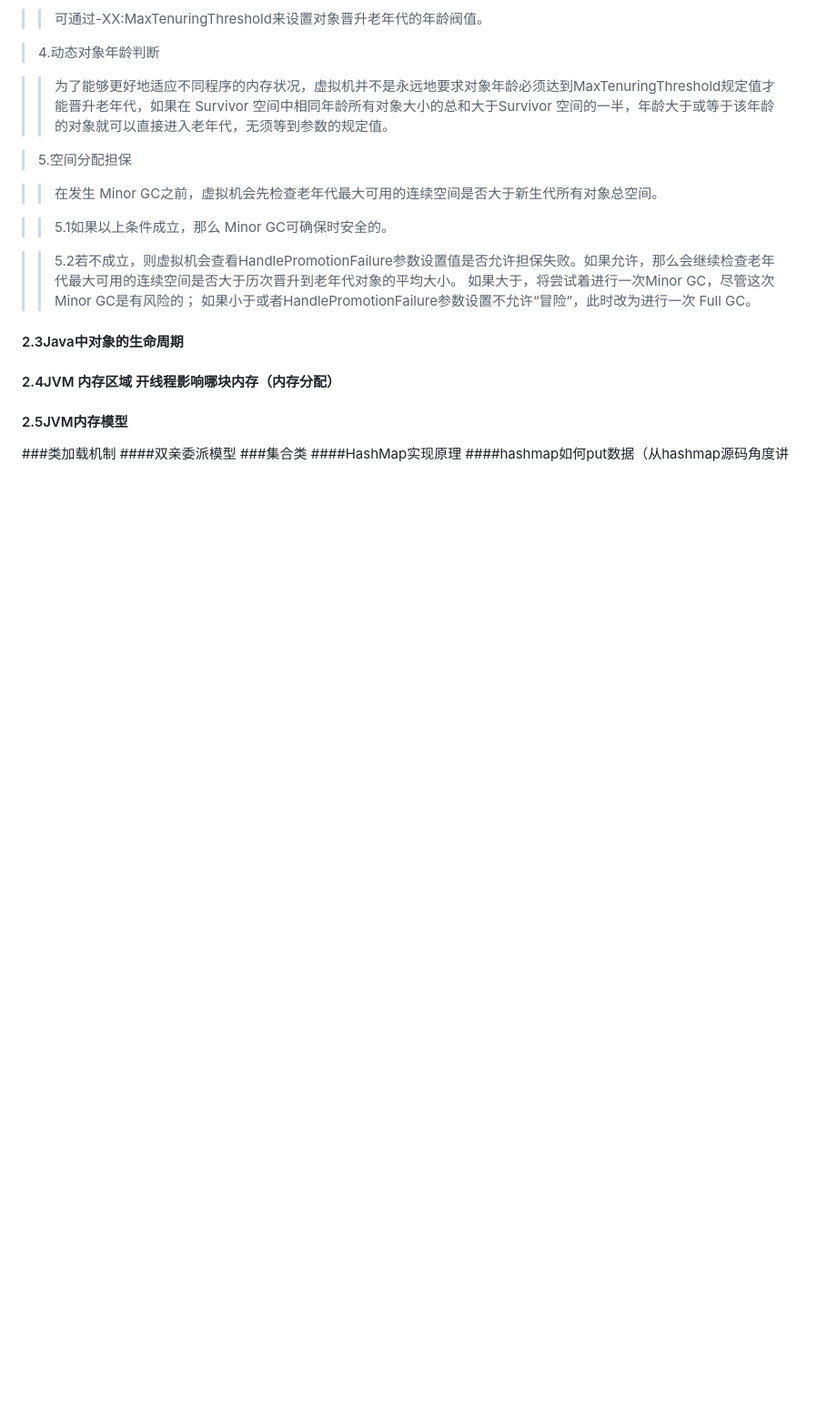
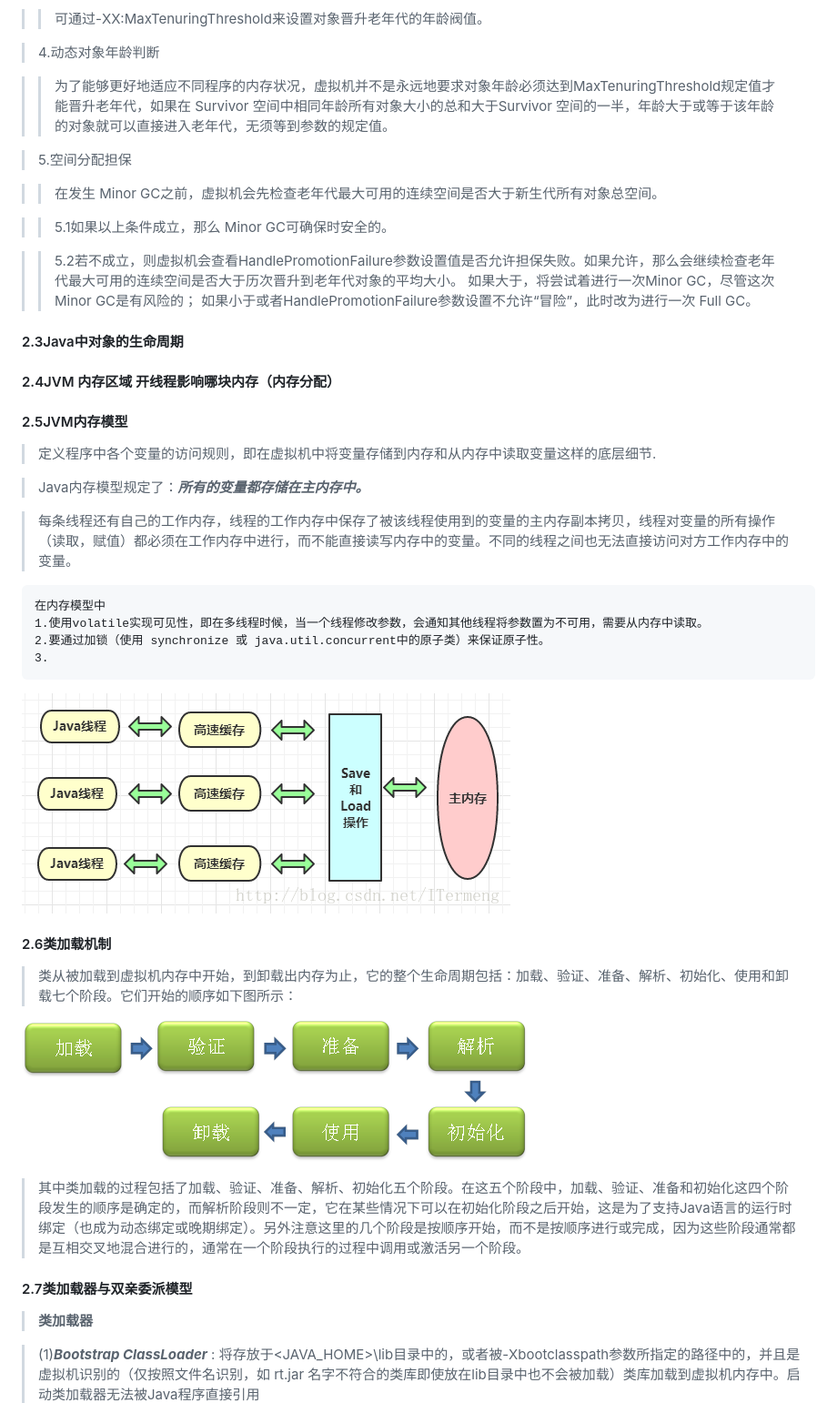
Before and after one commit to Jiepeixuan/Share, a Markdown page: 复习资料.md, the part around one of its changes. Shown at 91% size. GitHub-like rendering; pictures changed too: img/JVM_classLoader.png (added), img/java_memory_model.png (added); blank space fills up the shorter version.

Commit message:
复习资料

```diff
--- a/复习资料.md
+++ b/复习资料.md
@@ -407,5 +407,31 @@
 #### 2.3Java中对象的生命周期
 #### 2.4JVM 内存区域 开线程影响哪块内存（内存分配）
 #### 2.5JVM内存模型
-###类加载机制
-####双亲委派模型
+
+>定义程序中各个变量的访问规则，即在虚拟机中将变量存储到内存和从内存中读取变量这样的底层细节.
+
+>Java内存模型规定了：***所有的变量都存储在主内存中。***
+
+>每条线程还有自己的工作内存，线程的工作内存中保存了被该线程使用到的变量的主内存副本拷贝，线程对变量的所有操作（读取，赋值）都必须在工作内存中进行，而不能直接读写内存中的变量。不同的线程之间也无法直接访问对方工作内存中的变量。
+
+	在内存模型中
+	1.使用volatile实现可见性，即在多线程时候，当一个线程修改参数，会通知其他线程将参数置为不可用，需要从内存中读取。
+	2.要通过加锁（使用 synchronize 或 java.util.concurrent中的原子类）来保证原子性。
+	3.
+
+![Java 内存模型](/img/java_memory_model.png)
+
+#### 2.6类加载机制
+
+>类从被加载到虚拟机内存中开始，到卸载出内存为止，它的整个生命周期包括：加载、验证、准备、解析、初始化、使用和卸载七个阶段。它们开始的顺序如下图所示：
+
+![JVM class loader](/img/JVM_classLoader.png)
+
+>其中类加载的过程包括了加载、验证、准备、解析、初始化五个阶段。在这五个阶段中，加载、验证、准备和初始化这四个阶段发生的顺序是确定的，而解析阶段则不一定，它在某些情况下可以在初始化阶段之后开始，这是为了支持Java语言的运行时绑定（也成为动态绑定或晚期绑定）。另外注意这里的几个阶段是按顺序开始，而不是按顺序进行或完成，因为这些阶段通常都是互相交叉地混合进行的，通常在一个阶段执行的过程中调用或激活另一个阶段。
+
+#### 2.7类加载器与双亲委派模型
+
+>**类加载器**
+
+>(1)***Bootstrap ClassLoader*** : 将存放于<JAVA_HOME>\lib目录中的，或者被-Xbootclasspath参数所指定的路径中的，并且是虚拟机识别的（仅按照文件名识别，如 rt.jar 名字不符合的类库即使放在lib目录中也不会被加载）类库加载到虚拟机内存中。启动类加载器无法被Java程序直接引用
+
```
Also changed, not shown: other parts of 复习资料.md (+23 -1 lines), img/JVM_parent_loader.png (added), 1 other file.
